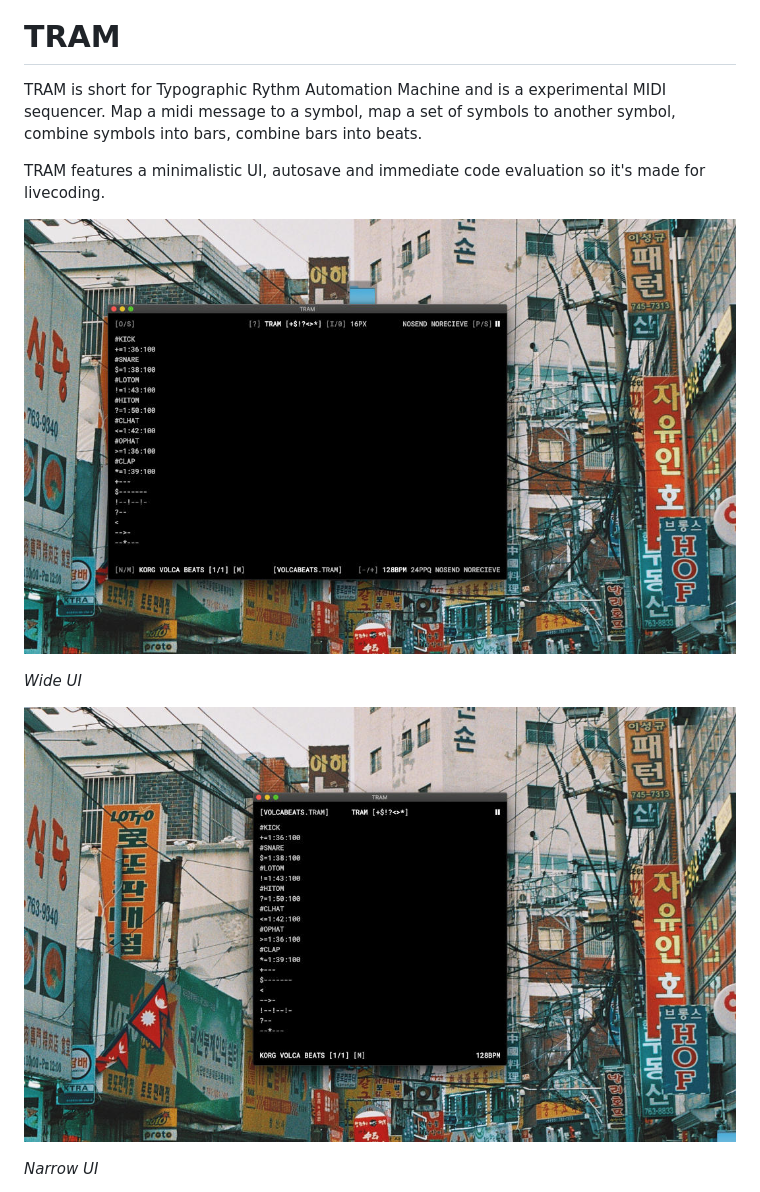
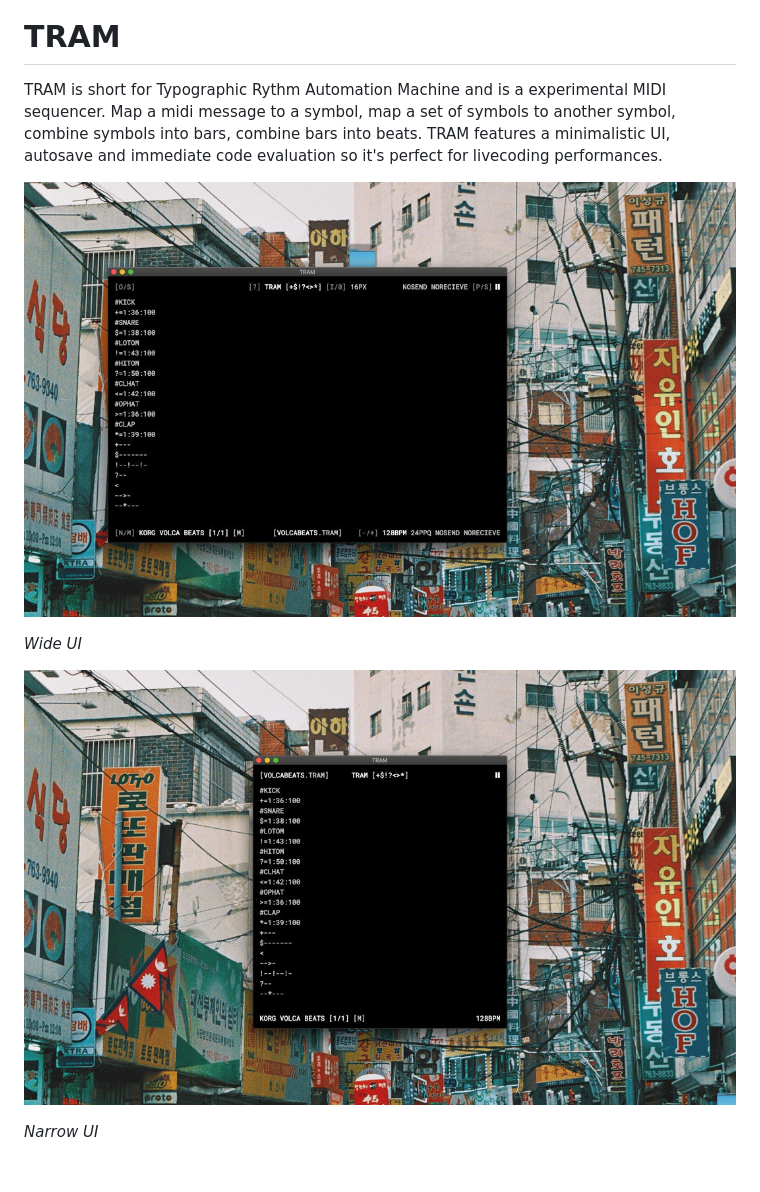
Before and after one commit to softboydev/tram, a Markdown page: readme.md, the part around the change printed below. Drawn GitHub-style; blank space fills up the shorter version.

```diff
--- a/readme.md
+++ b/readme.md
@@ -2,11 +2,9 @@
 
 # TRAM
 
-TRAM is short for Typographic Rythm Automation Machine and is a experimental MIDI sequencer. Map a midi message to a symbol, map a set of symbols to another symbol, combine symbols into bars, combine bars into beats.
+TRAM is short for Typographic Rythm Automation Machine and is a experimental MIDI sequencer. Map a midi message to a symbol, map a set of symbols to another symbol, combine symbols into bars, combine bars into beats. TRAM features a minimalistic UI, autosave and immediate code evaluation so it's perfect for livecoding performances.
 
-TRAM features a minimalistic UI, autosave and immediate code evaluation so it's made for livecoding.
-
-![banner](./img/screenshot-1.jpg)
+![New TRAM 1](./img/screenshot-1.jpg)
 
 *Wide UI*
 
```
Also changed, not shown: other parts of readme.md (+7 -1 lines), img/preview-1.jpg (added), img/preview-2.jpg (added).
